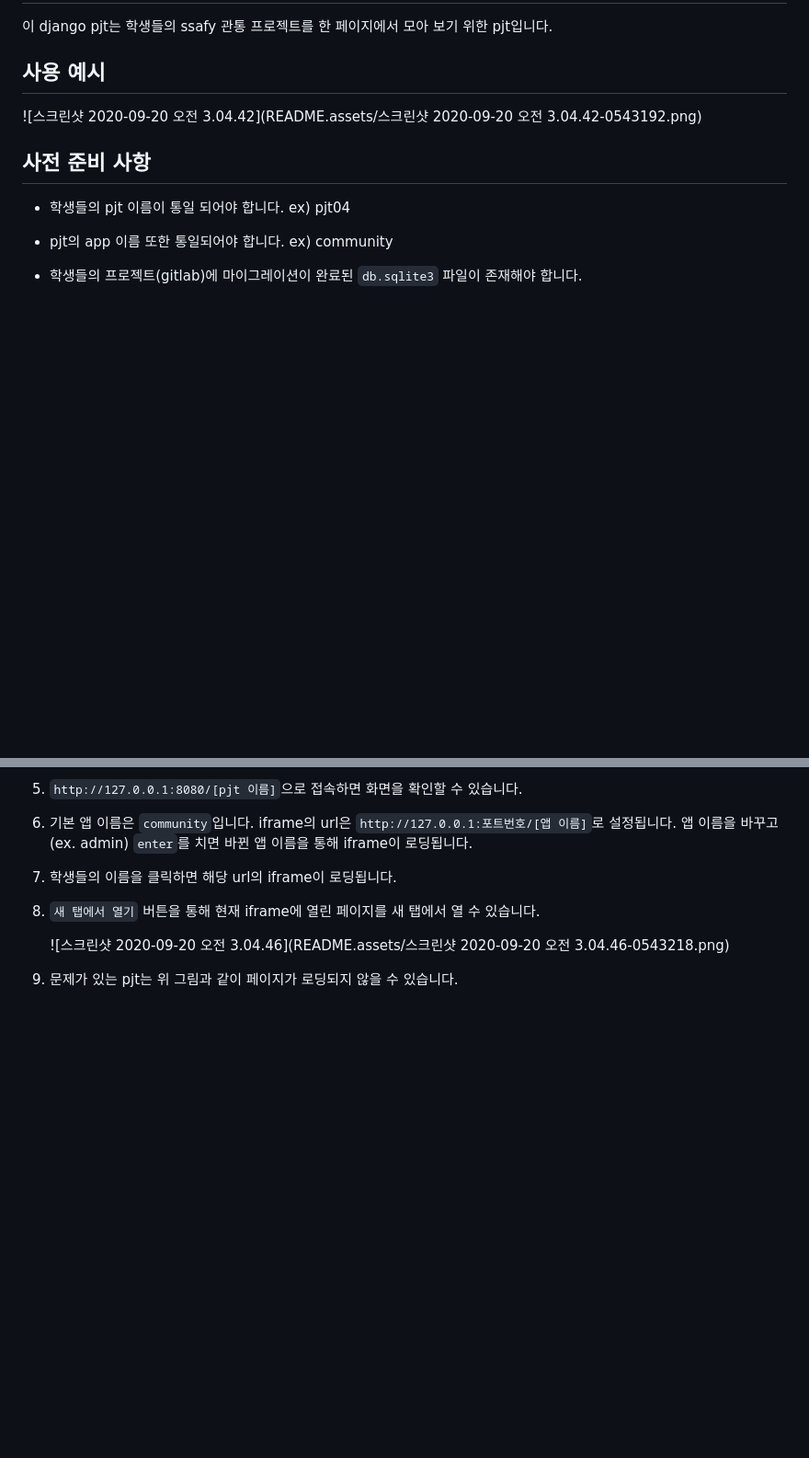
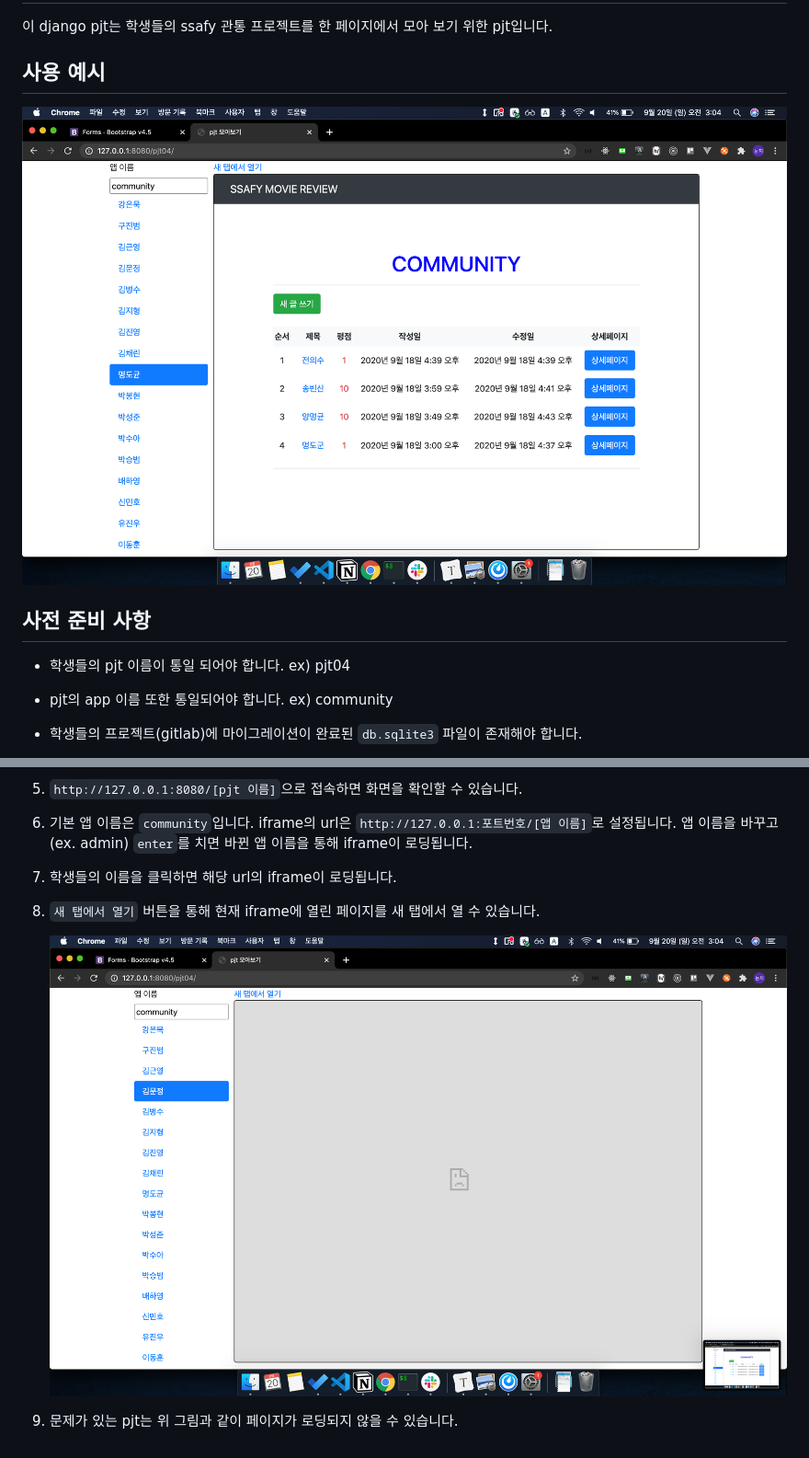
Before and after one commit to bingbing-ba/pjt_collection, a Markdown page: README.md, 2 parts joined by grey strips. Shown at 92% size. Drawn GitHub-style; blank space fills up the shorter version.

```diff
--- a/README.md
+++ b/README.md
@@ -4,7 +4,7 @@
 
 ## 사용 예시
 
-![스크린샷 2020-09-20 오전 3.04.42](README.assets/스크린샷 2020-09-20 오전 3.04.42-0543192.png)
+![whenworked](README.assets/whenworked.png)
 
 ## 사전 준비 사항
 
@@ -46,6 +46,6 @@
 
 8. `새 탭에서 열기` 버튼을 통해 현재 iframe에 열린 페이지를 새 탭에서 열 수 있습니다.
 
-   ![스크린샷 2020-09-20 오전 3.04.46](README.assets/스크린샷 2020-09-20 오전 3.04.46-0543218.png)
+   ![whennotworked](README.assets/whennotworked.png)
 
 9. 문제가 있는 pjt는 위 그림과 같이 페이지가 로딩되지 않을 수 있습니다.
```
Also changed, not shown: README.assets/whennotworked.png (renamed from README.assets/스크린샷 2020-09-20 오전 3.04.46-0543218.png), README.assets/whenworked.png (renamed from README.assets/스크린샷 2020-09-20 오전 3.04.42-0542253.png), README.assets/스크린샷 2020-09-20 오전 3.04.11.png (deleted), README.assets/스크린샷 2020-09-20 오전 3.04.42-0543192.png (deleted), README.assets/스크린샷 2020-09-20 오전 3.04.42.png (deleted), 1 other file.
